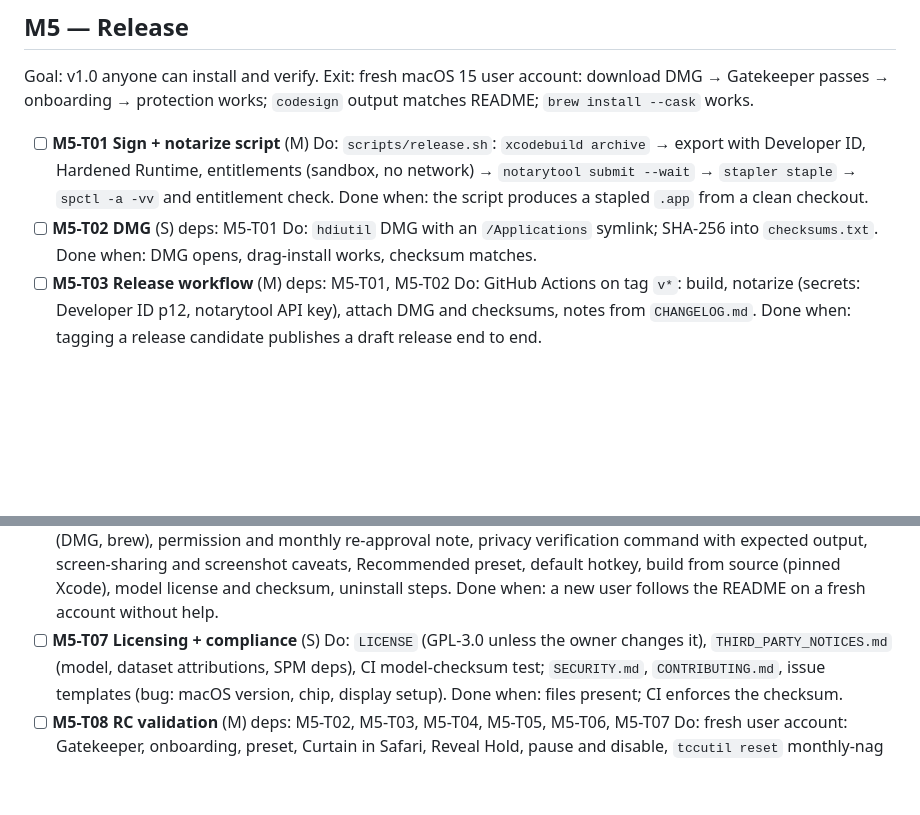
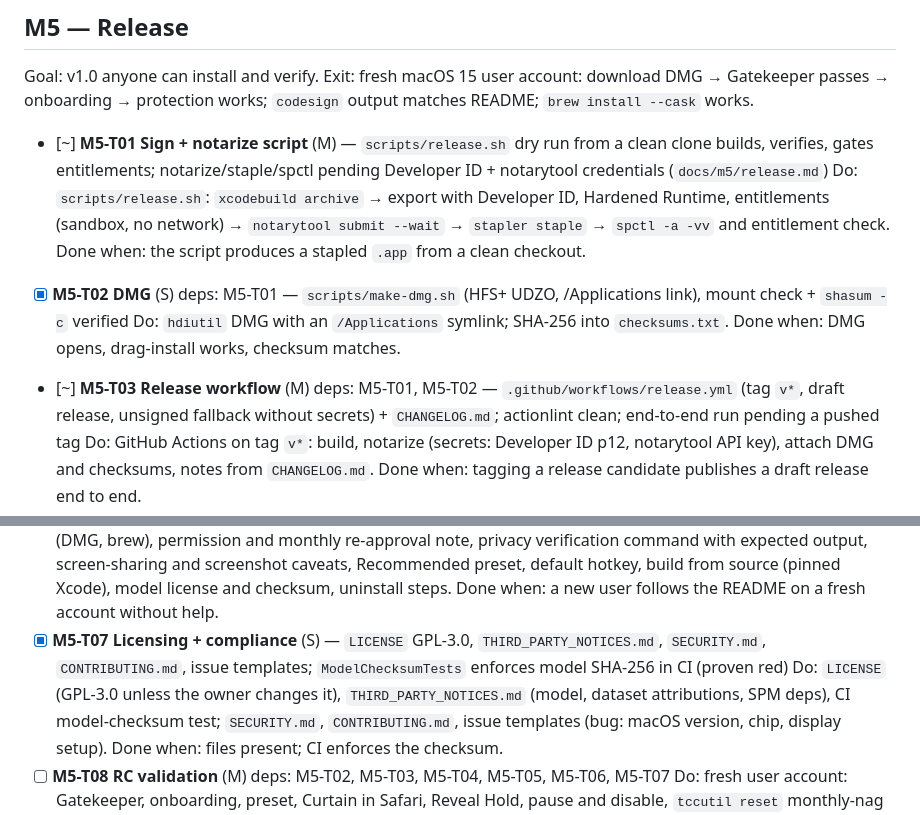
Before and after one commit to haithamassoli/Sitr, a Markdown page: docs/tasks.md, 2 parts joined by grey strips. GitHub-like rendering; blank space fills up the shorter version.

Commit message:
Merge M5 release infrastructure (release.sh, make-dmg.sh, release workflow, licensing); tick tasks
Co-Authored-By: Claude Fable 5.1 <noreply@anthropic.com>
Claude-Session: https://claude.ai/code/session_01GjqG5ChNqWpuugkUWxS2GH

```diff
--- a/docs/tasks.md
+++ b/docs/tasks.md
@@ -197,13 +197,13 @@ Exit: bench gates (recall ≥ 95 %, misclassification ≤ 2 %); PRD performance
 Goal: v1.0 anyone can install and verify.
 Exit: fresh macOS 15 user account: download DMG → Gatekeeper passes → onboarding → protection works; `codesign` output matches README; `brew install --cask` works.
 
-- [ ] **M5-T01 Sign + notarize script** (M)
+- [~] **M5-T01 Sign + notarize script** (M) — `scripts/release.sh` dry run from a clean clone builds, verifies, gates entitlements; notarize/staple/spctl pending Developer ID + notarytool credentials (`docs/m5/release.md`)
   Do: `scripts/release.sh`: `xcodebuild archive` → export with Developer ID, Hardened Runtime, entitlements (sandbox, no network) → `notarytool submit --wait` → `stapler staple` → `spctl -a -vv` and entitlement check.
   Done when: the script produces a stapled `.app` from a clean checkout.
-- [ ] **M5-T02 DMG** (S) deps: M5-T01
+- [x] **M5-T02 DMG** (S) deps: M5-T01 — `scripts/make-dmg.sh` (HFS+ UDZO, /Applications link), mount check + `shasum -c` verified
   Do: `hdiutil` DMG with an `/Applications` symlink; SHA-256 into `checksums.txt`.
   Done when: DMG opens, drag-install works, checksum matches.
-- [ ] **M5-T03 Release workflow** (M) deps: M5-T01, M5-T02
+- [~] **M5-T03 Release workflow** (M) deps: M5-T01, M5-T02 — `.github/workflows/release.yml` (tag `v*`, draft release, unsigned fallback without secrets) + `CHANGELOG.md`; actionlint clean; end-to-end run pending a pushed tag
   Do: GitHub Actions on tag `v*`: build, notarize (secrets: Developer ID p12, notarytool API key), attach DMG and checksums, notes from `CHANGELOG.md`.
   Done when: tagging a release candidate publishes a draft release end to end.
 - [ ] **M5-T04 Homebrew cask** (S) deps: M5-T03
@@ -215,7 +215,7 @@ Exit: fresh macOS 15 user account: download DMG → Gatekeeper passes → onboar
 - [ ] **M5-T06 README + docs** (M) deps: M4-T05
   Do: `README.md` and `README.ar.md`: what it does, requirements, install (DMG, brew), permission and monthly re-approval note, privacy verification command with expected output, screen-sharing and screenshot caveats, Recommended preset, default hotkey, build from source (pinned Xcode), model license and checksum, uninstall steps.
   Done when: a new user follows the README on a fresh account without help.
-- [ ] **M5-T07 Licensing + compliance** (S)
+- [x] **M5-T07 Licensing + compliance** (S) — `LICENSE` GPL-3.0, `THIRD_PARTY_NOTICES.md`, `SECURITY.md`, `CONTRIBUTING.md`, issue templates; `ModelChecksumTests` enforces model SHA-256 in CI (proven red)
   Do: `LICENSE` (GPL-3.0 unless the owner changes it), `THIRD_PARTY_NOTICES.md` (model, dataset attributions, SPM deps), CI model-checksum test; `SECURITY.md`, `CONTRIBUTING.md`, issue templates (bug: macOS version, chip, display setup).
   Done when: files present; CI enforces the checksum.
 - [ ] **M5-T08 RC validation** (M) deps: M5-T02, M5-T03, M5-T04, M5-T05, M5-T06, M5-T07
```
